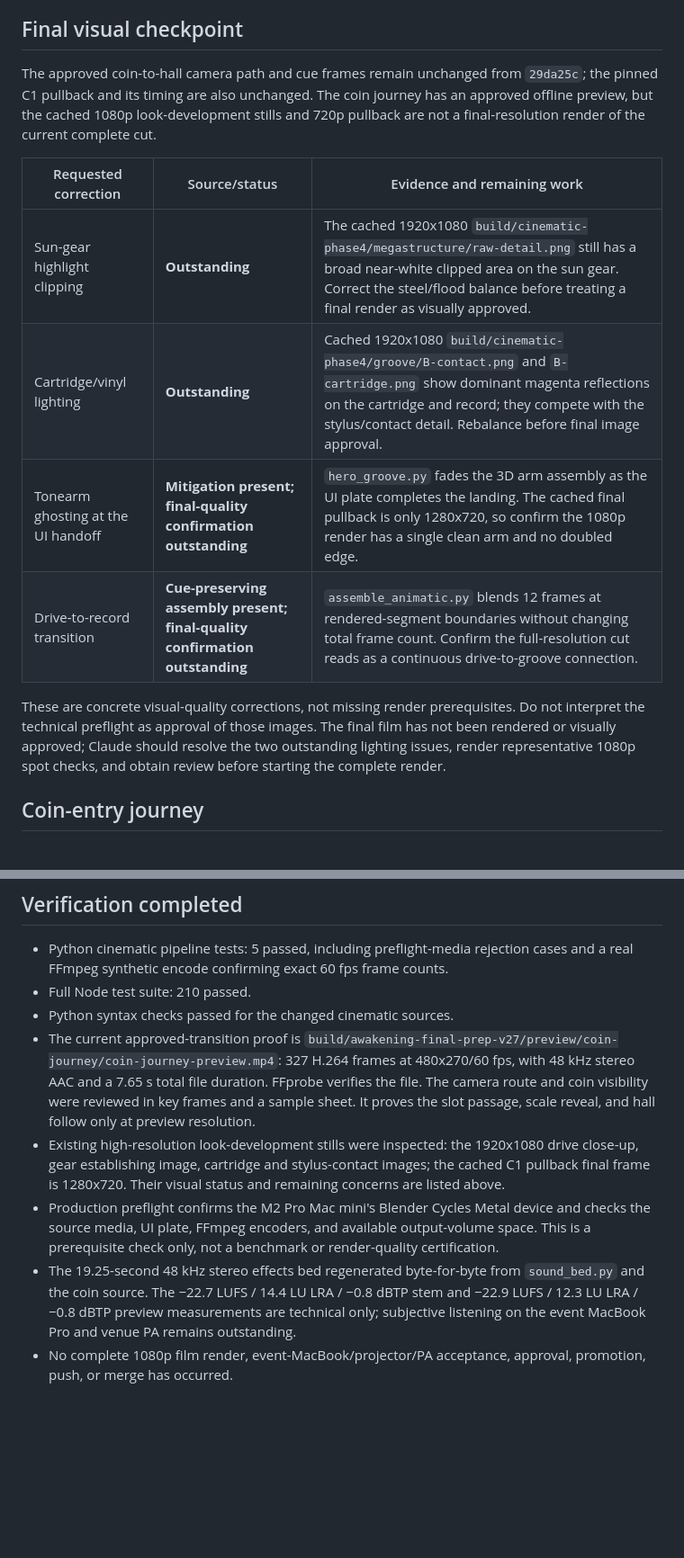
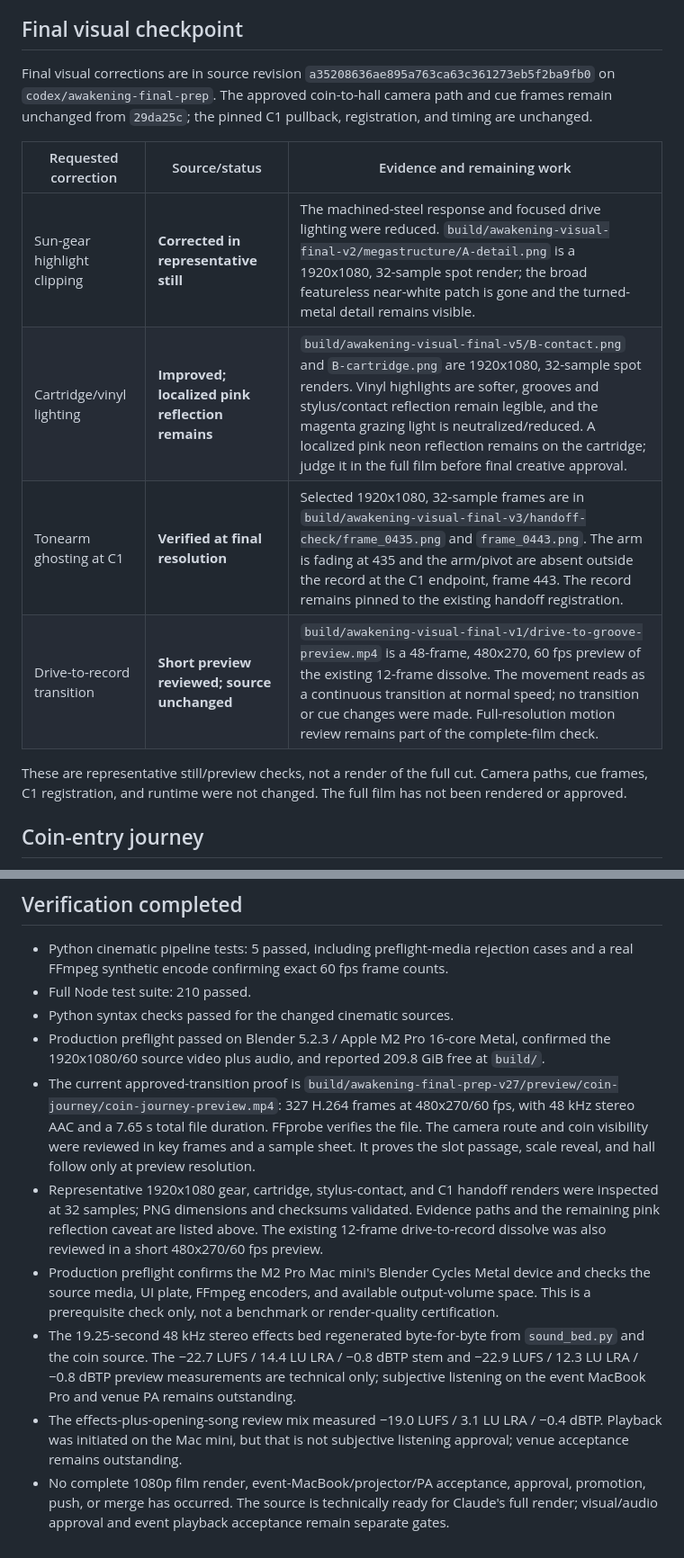
Before and after one commit to bhay95-collab/SkateNight, a Markdown page: FINAL_RENDER_HANDOFF.md, 2 parts joined by grey strips. Shown at 90% size. GitHub-like rendering; blank space fills up the shorter version.

Commit message:
Document Awakening visual checkpoint
Co-authored-by: Copilot <223556219+Copilot@users.noreply.github.com>

```diff
--- a/FINAL_RENDER_HANDOFF.md
+++ b/FINAL_RENDER_HANDOFF.md
@@ -8,16 +8,16 @@ The primary workstation is the confirmed M2 Pro Mac mini with 16 GB unified memo
 
 ## Final visual checkpoint
 
-The approved coin-to-hall camera path and cue frames remain unchanged from `29da25c`; the pinned C1 pullback and its timing are also unchanged. The coin journey has an approved offline preview, but the cached 1080p look-development stills and 720p pullback are not a final-resolution render of the current complete cut.
+Final visual corrections are in source revision `a35208636ae895a763ca63c361273eb5f2ba9fb0` on `codex/awakening-final-prep`. The approved coin-to-hall camera path and cue frames remain unchanged from `29da25c`; the pinned C1 pullback, registration, and timing are unchanged.
 
 | Requested correction | Source/status | Evidence and remaining work |
 |---|---|---|
-| Sun-gear highlight clipping | **Outstanding** | The cached 1920x1080 `build/cinematic-phase4/megastructure/raw-detail.png` still has a broad near-white clipped area on the sun gear. Correct the steel/flood balance before treating a final render as visually approved. |
-| Cartridge/vinyl lighting | **Outstanding** | Cached 1920x1080 `build/cinematic-phase4/groove/B-contact.png` and `B-cartridge.png` show dominant magenta reflections on the cartridge and record; they compete with the stylus/contact detail. Rebalance before final image approval. |
-| Tonearm ghosting at the UI handoff | **Mitigation present; final-quality confirmation outstanding** | `hero_groove.py` fades the 3D arm assembly as the UI plate completes the landing. The cached final pullback is only 1280x720, so confirm the 1080p render has a single clean arm and no doubled edge. |
-| Drive-to-record transition | **Cue-preserving assembly present; final-quality confirmation outstanding** | `assemble_animatic.py` blends 12 frames at rendered-segment boundaries without changing total frame count. Confirm the full-resolution cut reads as a continuous drive-to-groove connection. |
+| Sun-gear highlight clipping | **Corrected in representative still** | The machined-steel response and focused drive lighting were reduced. `build/awakening-visual-final-v2/megastructure/A-detail.png` is a 1920x1080, 32-sample spot render; the broad featureless near-white patch is gone and the turned-metal detail remains visible. |
+| Cartridge/vinyl lighting | **Improved; localized pink reflection remains** | `build/awakening-visual-final-v5/B-contact.png` and `B-cartridge.png` are 1920x1080, 32-sample spot renders. Vinyl highlights are softer, grooves and stylus/contact reflection remain legible, and the magenta grazing light is neutralized/reduced. A localized pink neon reflection remains on the cartridge; judge it in the full film before final creative approval. |
+| Tonearm ghosting at C1 | **Verified at final resolution** | Selected 1920x1080, 32-sample frames are in `build/awakening-visual-final-v3/handoff-check/frame_0435.png` and `frame_0443.png`. The arm is fading at 435 and the arm/pivot are absent outside the record at the C1 endpoint, frame 443. The record remains pinned to the existing handoff registration. |
+| Drive-to-record transition | **Short preview reviewed; source unchanged** | `build/awakening-visual-final-v1/drive-to-groove-preview.mp4` is a 48-frame, 480x270, 60 fps preview of the existing 12-frame dissolve. The movement reads as a continuous transition at normal speed; no transition or cue changes were made. Full-resolution motion review remains part of the complete-film check. |
 
-These are concrete visual-quality corrections, not missing render prerequisites. Do not interpret the technical preflight as approval of those images. The final film has not been rendered or visually approved; Claude should resolve the two outstanding lighting issues, render representative 1080p spot checks, and obtain review before starting the complete render.
+These are representative still/preview checks, not a render of the full cut. Camera paths, cue frames, C1 registration, and runtime were not changed. The full film has not been rendered or approved.
 
 ## Coin-entry journey
 
@@ -109,8 +111,10 @@ The render command invokes `scripts/package-cinematic.mjs` on the assembled mast
 - Python cinematic pipeline tests: 5 passed, including preflight-media rejection cases and a real FFmpeg synthetic encode confirming exact 60 fps frame counts.
 - Full Node test suite: 210 passed.
 - Python syntax checks passed for the changed cinematic sources.
+- Production preflight passed on Blender 5.2.3 / Apple M2 Pro 16-core Metal, confirmed the 1920x1080/60 source video plus audio, and reported 209.8 GiB free at `build/`.
 - The current approved-transition proof is `build/awakening-final-prep-v27/preview/coin-journey/coin-journey-preview.mp4`: 327 H.264 frames at 480x270/60 fps, with 48 kHz stereo AAC and a 7.65 s total file duration. FFprobe verifies the file. The camera route and coin visibility were reviewed in key frames and a sample sheet. It proves the slot passage, scale reveal, and hall follow only at preview resolution.
-- Existing high-resolution look-development stills were inspected: the 1920x1080 drive close-up, gear establishing image, cartridge and stylus-contact images; the cached C1 pullback final frame is 1280x720. Their visual status and remaining concerns are listed above.
+- Representative 1920x1080 gear, cartridge, stylus-contact, and C1 handoff renders were inspected at 32 samples; PNG dimensions and checksums validated. Evidence paths and the remaining pink reflection caveat are listed above. The existing 12-frame drive-to-record dissolve was also reviewed in a short 480x270/60 fps preview.
 - Production preflight confirms the M2 Pro Mac mini's Blender Cycles Metal device and checks the source media, UI plate, FFmpeg encoders, and available output-volume space. This is a prerequisite check only, not a benchmark or render-quality certification.
 - The 19.25-second 48 kHz stereo effects bed regenerated byte-for-byte from `sound_bed.py` and the coin source. The −22.7 LUFS / 14.4 LU LRA / −0.8 dBTP stem and −22.9 LUFS / 12.3 LU LRA / −0.8 dBTP preview measurements are technical only; subjective listening on the event MacBook Pro and venue PA remains outstanding.
-- No complete 1080p film render, event-MacBook/projector/PA acceptance, approval, promotion, push, or merge has occurred.
+- The effects-plus-opening-song review mix measured −19.0 LUFS / 3.1 LU LRA / −0.4 dBTP. Playback was initiated on the Mac mini, but that is not subjective listening approval; venue acceptance remains outstanding.
+- No complete 1080p film render, event-MacBook/projector/PA acceptance, approval, promotion, push, or merge has occurred. The source is technically ready for Claude's full render; visual/audio approval and event playback acceptance remain separate gates.
```
Also changed, not shown: other parts of FINAL_RENDER_HANDOFF.md (+3 -1 lines).
